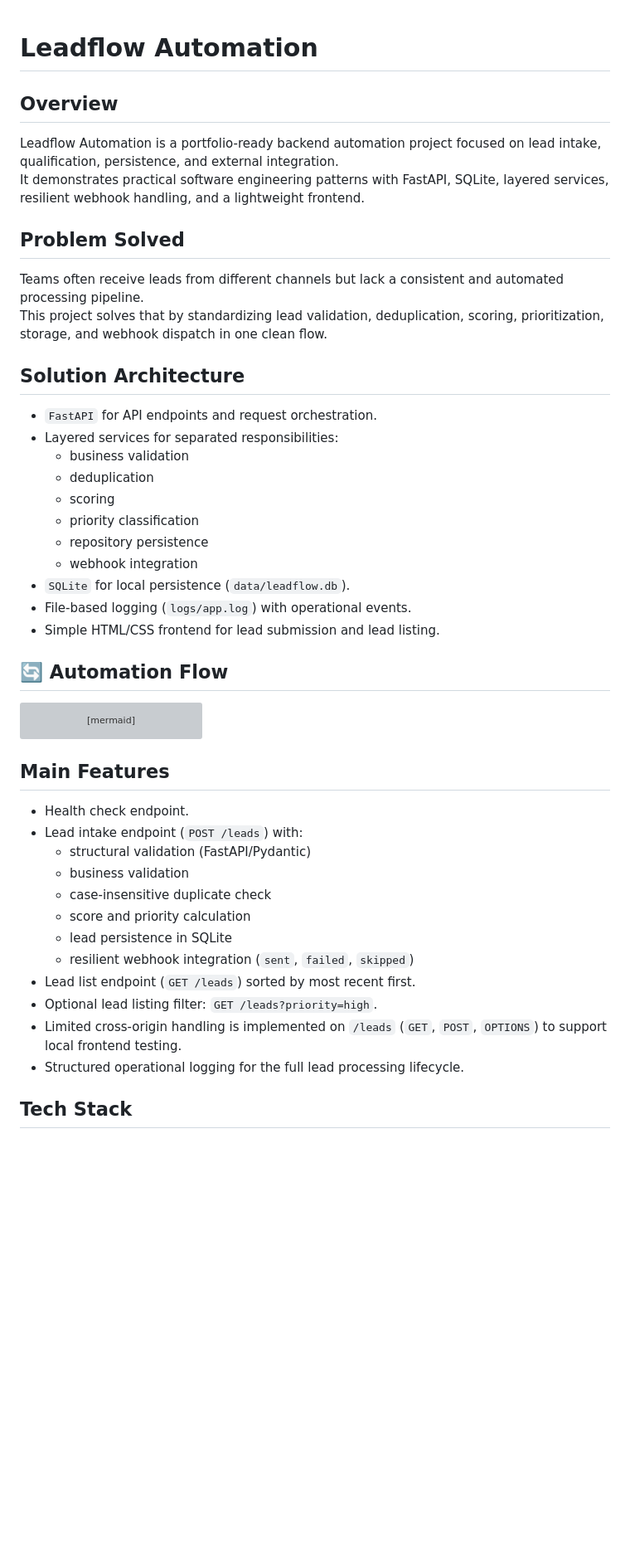
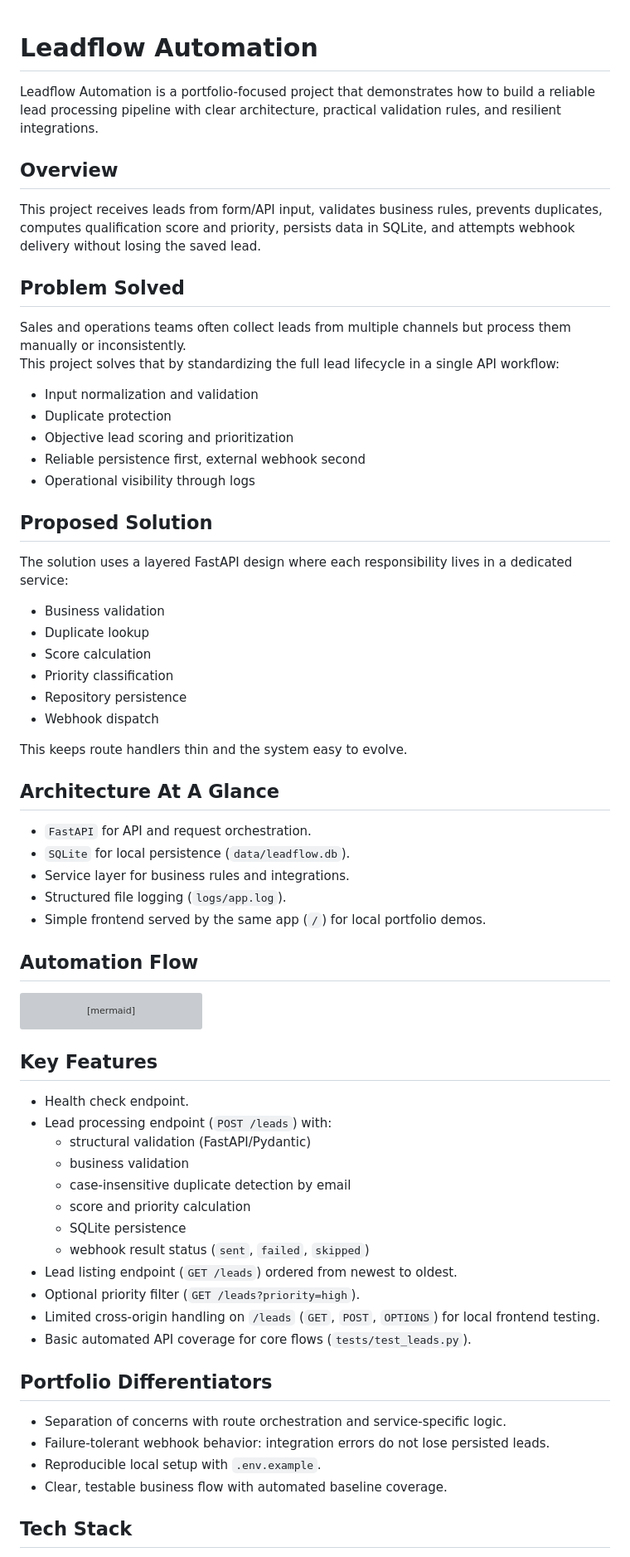
Before and after one commit to victor-hugos/leadflow-automation, a Markdown page: README.md, the part around one of its changes. Shown at 83% size. GitHub-like rendering; blank space fills up the shorter version; grey boxes are pictures that could not be loaded.

Commit message:
docs: polish README for portfolio

````diff
--- a/README.md
+++ b/README.md
@@ -1,27 +1,38 @@
 # Leadflow Automation
 
+Leadflow Automation is a portfolio-focused project that demonstrates how to build a reliable lead processing pipeline with clear architecture, practical validation rules, and resilient integrations.
+
 ## Overview
-Leadflow Automation is a portfolio-ready backend automation project focused on lead intake, qualification, persistence, and external integration.
-It demonstrates practical software engineering patterns with FastAPI, SQLite, layered services, resilient webhook handling, and a lightweight frontend.
+This project receives leads from form/API input, validates business rules, prevents duplicates, computes qualification score and priority, persists data in SQLite, and attempts webhook delivery without losing the saved lead.
 
 ## Problem Solved
-Teams often receive leads from different channels but lack a consistent and automated processing pipeline.
-This project solves that by standardizing lead validation, deduplication, scoring, prioritization, storage, and webhook dispatch in one clean flow.
+Sales and operations teams often collect leads from multiple channels but process them manually or inconsistently.
+This project solves that by standardizing the full lead lifecycle in a single API workflow:
+- Input normalization and validation
+- Duplicate protection
+- Objective lead scoring and prioritization
+- Reliable persistence first, external webhook second
+- Operational visibility through logs
 
-## Solution Architecture
-- `FastAPI` for API endpoints and request orchestration.
-- Layered services for separated responsibilities:
-  - business validation
-  - deduplication
-  - scoring
-  - priority classification
-  - repository persistence
-  - webhook integration
+## Proposed Solution
+The solution uses a layered FastAPI design where each responsibility lives in a dedicated service:
+- Business validation
+- Duplicate lookup
+- Score calculation
+- Priority classification
+- Repository persistence
+- Webhook dispatch
+
+This keeps route handlers thin and the system easy to evolve.
+
+## Architecture At A Glance
+- `FastAPI` for API and request orchestration.
 - `SQLite` for local persistence (`data/leadflow.db`).
-- File-based logging (`logs/app.log`) with operational events.
-- Simple HTML/CSS frontend for lead submission and lead listing.
+- Service layer for business rules and integrations.
+- Structured file logging (`logs/app.log`).
+- Simple frontend served by the same app (`/`) for local portfolio demos.
 
-## 🔄 Automation Flow
+## Automation Flow
 
 ```mermaid
 flowchart LR
@@ -34,19 +45,25 @@ flowchart LR
     G --> H[API Response]
 ```
 
-## Main Features
+## Key Features
 - Health check endpoint.
-- Lead intake endpoint (`POST /leads`) with:
+- Lead processing endpoint (`POST /leads`) with:
   - structural validation (FastAPI/Pydantic)
   - business validation
-  - case-insensitive duplicate check
+  - case-insensitive duplicate detection by email
   - score and priority calculation
-  - lead persistence in SQLite
-  - resilient webhook integration (`sent`, `failed`, `skipped`)
-- Lead list endpoint (`GET /leads`) sorted by most recent first.
-- Optional lead listing filter: `GET /leads?priority=high`.
-- Limited cross-origin handling is implemented on `/leads` (`GET`, `POST`, `OPTIONS`) to support local frontend testing.
-- Structured operational logging for the full lead processing lifecycle.
+  - SQLite persistence
+  - webhook result status (`sent`, `failed`, `skipped`)
+- Lead listing endpoint (`GET /leads`) ordered from newest to oldest.
+- Optional priority filter (`GET /leads?priority=high`).
+- Limited cross-origin handling on `/leads` (`GET`, `POST`, `OPTIONS`) for local frontend testing.
+- Basic automated API coverage for core flows (`tests/test_leads.py`).
+
+## Portfolio Differentiators
+- Separation of concerns with route orchestration and service-specific logic.
+- Failure-tolerant webhook behavior: integration errors do not lose persisted leads.
+- Reproducible local setup with `.env.example`.
+- Clear, testable business flow with automated baseline coverage.
 
 ## Tech Stack
 - Backend: Python + FastAPI
````
Also changed, not shown: other parts of README.md (+34 -27 lines).
